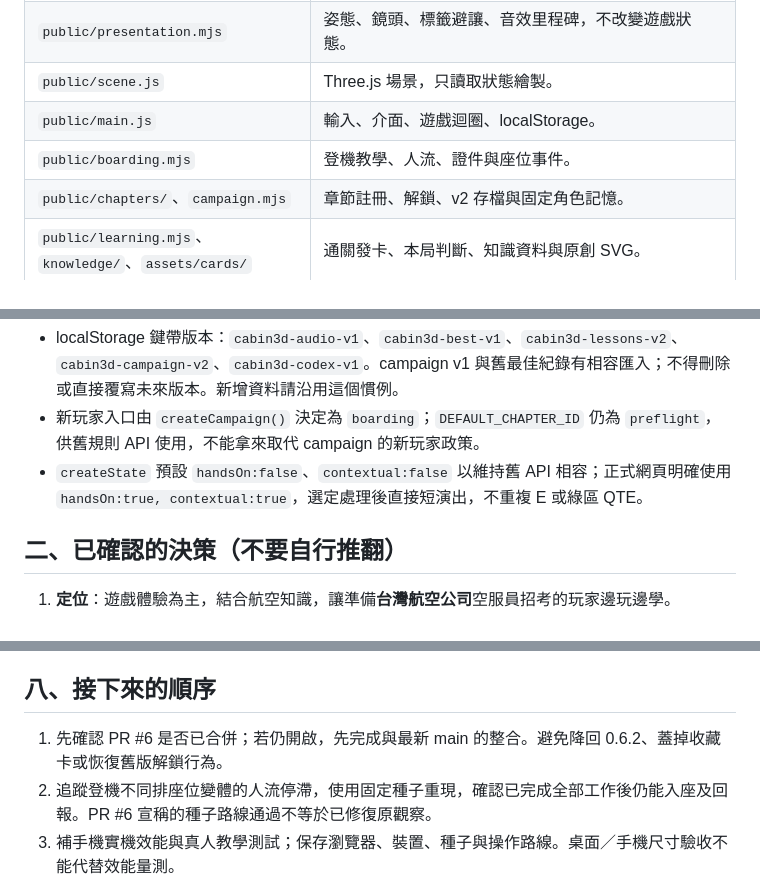
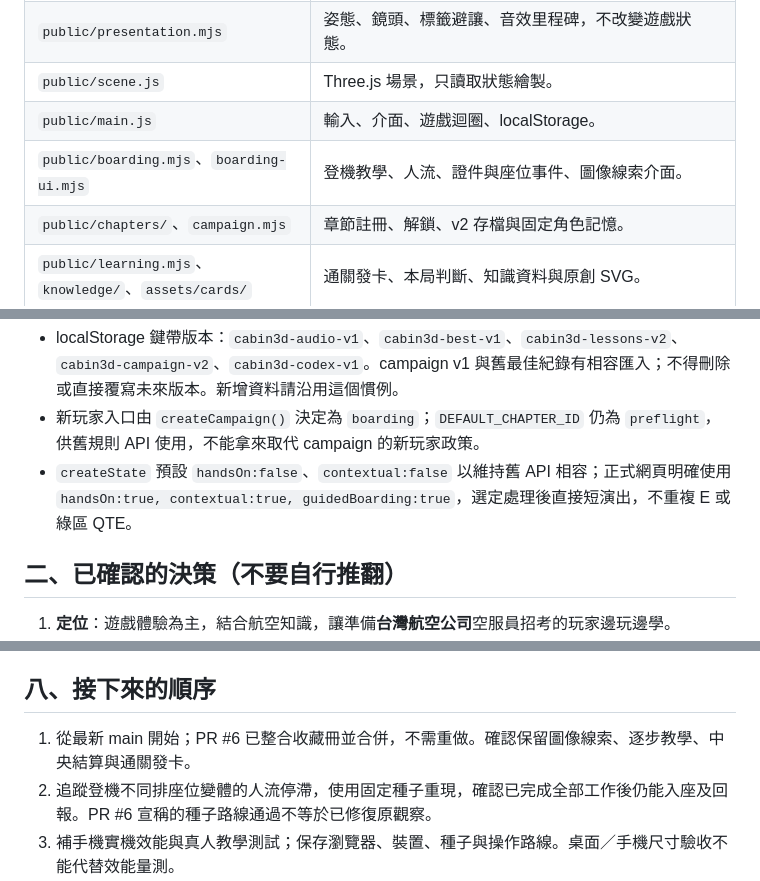
Before and after one commit to CT77777/Cabingo, a Markdown page: docs/design/2026-10-15-handoff-codex-roadmap.md, 3 parts joined by grey strips. Drawn GitHub-style.

```diff
--- a/docs/design/2026-10-15-handoff-codex-roadmap.md
+++ b/docs/design/2026-10-15-handoff-codex-roadmap.md
@@ -37,7 +38,7 @@
 | `public/presentation.mjs` | 姿態、鏡頭、標籤避讓、音效里程碑，不改變遊戲狀態。 |
 | `public/scene.js` | Three.js 場景，只讀取狀態繪製。 |
 | `public/main.js` | 輸入、介面、遊戲迴圈、localStorage。 |
-| `public/boarding.mjs` | 登機教學、人流、證件與座位事件。 |
+| `public/boarding.mjs`、`boarding-ui.mjs` | 登機教學、人流、證件與座位事件、圖像線索介面。 |
 | `public/chapters/`、`campaign.mjs` | 章節註冊、解鎖、v2 存檔與固定角色記憶。 |
 | `public/learning.mjs`、`knowledge/`、`assets/cards/` | 通關發卡、本局判斷、知識資料與原創 SVG。 |
 | `public/audio.mjs`、`results.mjs` | 合成音效與配樂、星等與最佳紀錄。 |
@@ -45,7 +46,7 @@
 
 - localStorage 鍵帶版本：`cabin3d-audio-v1`、`cabin3d-best-v1`、`cabin3d-lessons-v2`、`cabin3d-campaign-v2`、`cabin3d-codex-v1`。campaign v1 與舊最佳紀錄有相容匯入；不得刪除或直接覆寫未來版本。新增資料請沿用這個慣例。
 - 新玩家入口由 `createCampaign()` 決定為 `boarding`；`DEFAULT_CHAPTER_ID` 仍為 `preflight`，供舊規則 API 使用，不能拿來取代 campaign 的新玩家政策。
-- `createState` 預設 `handsOn:false`、`contextual:false` 以維持舊 API 相容；正式網頁明確使用 `handsOn:true, contextual:true`，選定處理後直接短演出，不重複 E 或綠區 QTE。
+- `createState` 預設 `handsOn:false`、`contextual:false` 以維持舊 API 相容；正式網頁明確使用 `handsOn:true, contextual:true, guidedBoarding:true`，選定處理後直接短演出，不重複 E 或綠區 QTE。
 
 ## 二、已確認的決策（不要自行推翻）
 
@@ -191,7 +192,7 @@
 
 ## 八、接下來的順序
 
-1. 先確認 PR #6 是否已合併；若仍開啟，先完成與最新 main 的整合。避免降回 0.6.2、蓋掉收藏卡或恢復舊版解鎖行為。
+1. 從最新 main 開始；PR #6 已整合收藏冊並合併，不需重做。確認保留圖像線索、逐步教學、中央結算與通關發卡。
 2. 追蹤登機不同排座位變體的人流停滯，使用固定種子重現，確認已完成全部工作後仍能入座及回報。PR #6 宣稱的種子路線通過不等於已修復原觀察。
 3. 補手機實機效能與真人教學測試；保存瀏覽器、裝置、種子與操作路線。桌面／手機尺寸驗收不能代替效能量測。
 4. 建立 M3 第 3 章所需的劇本事件與章節能力設定，再完成安全帶燈、組員座位及廣播操作。接著才做第 4 章餐車／托盤玩法。
```
Also changed, not shown: other parts of docs/design/2026-10-15-handoff-codex-roadmap.md (+11 -3 lines), docs/design/2026-10-15-development-handoff.md (+19 -21 lines).
